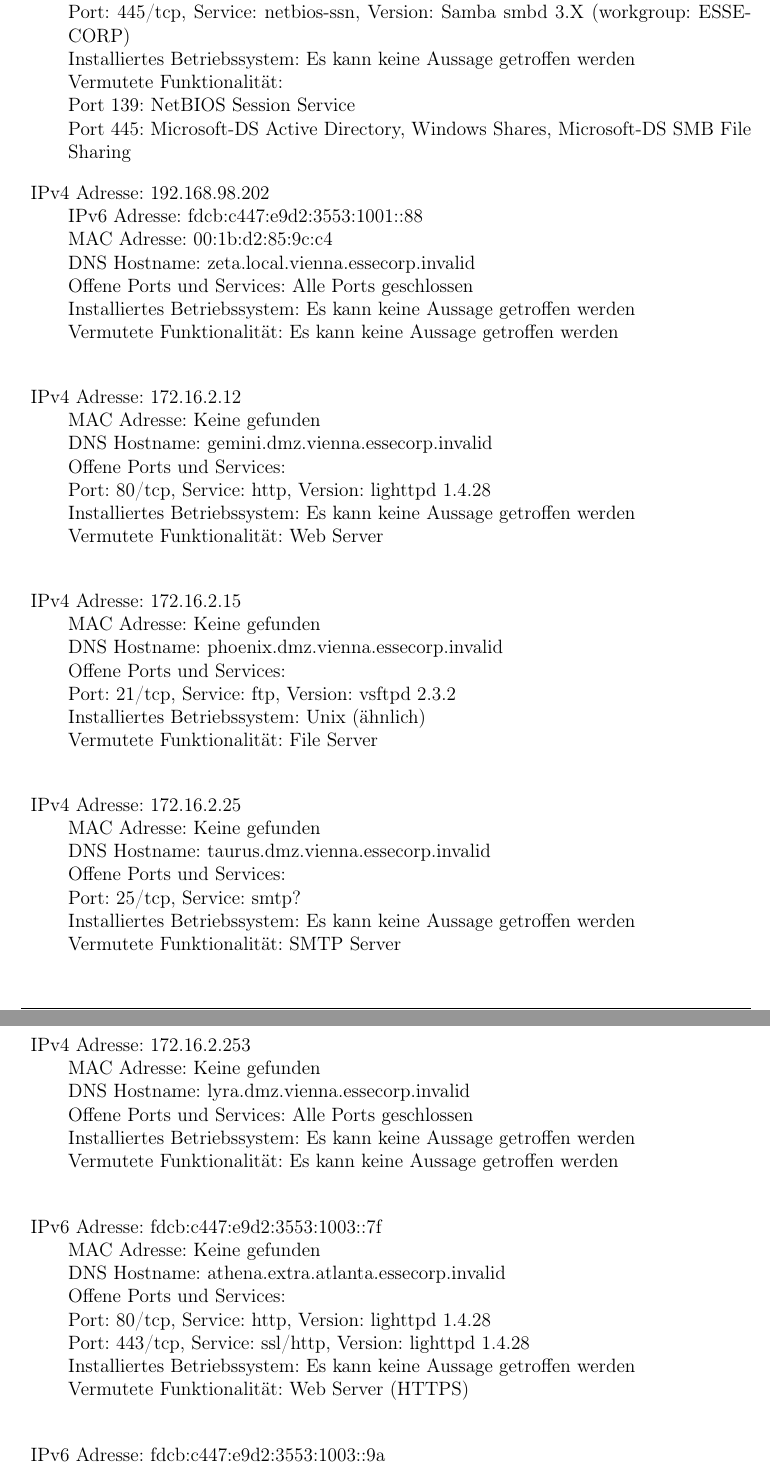
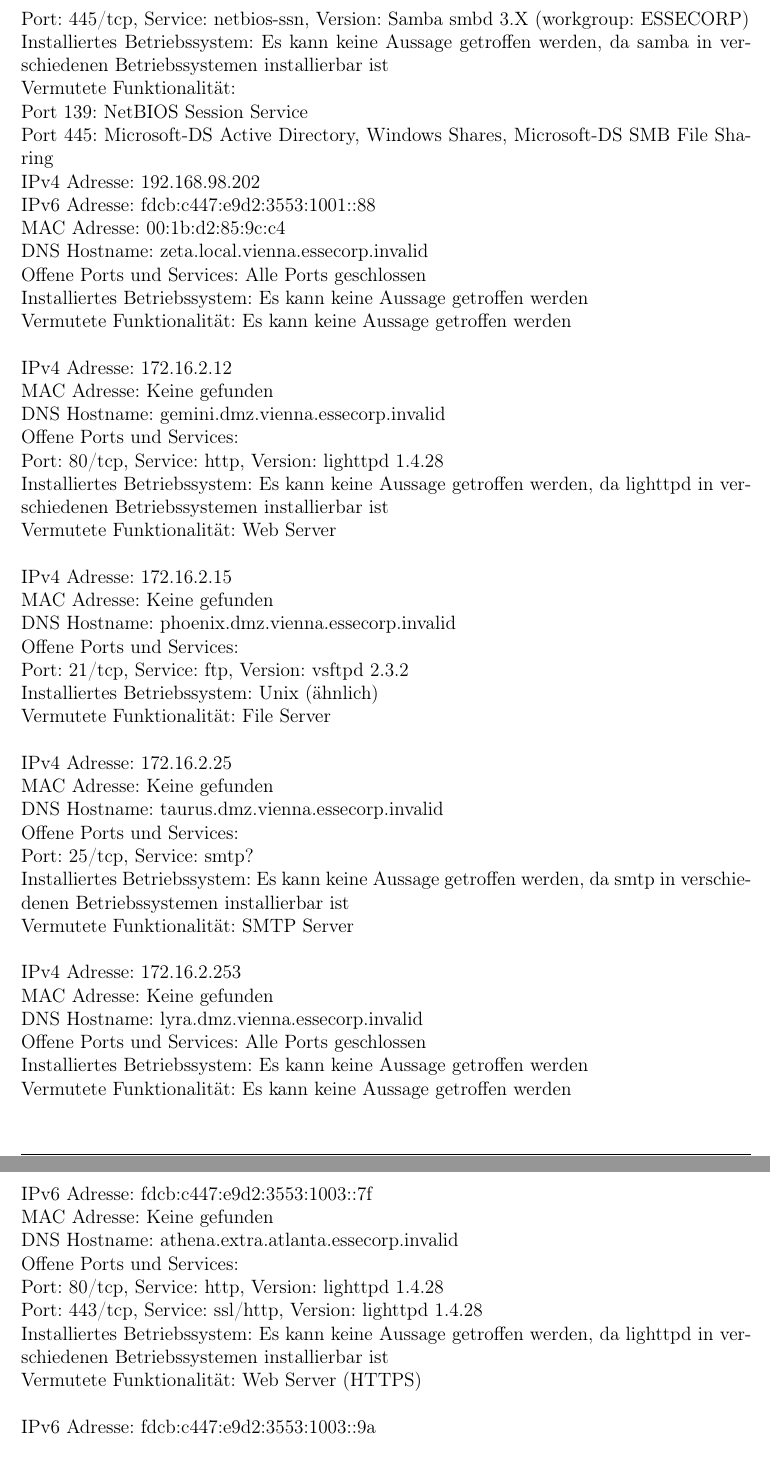
Before and after one commit to glueckself/sse4, a LaTeX document (lab1/protokoll/protokoll.tex): two parts of pages 6 and 7 of 12, joined at a grey line, cut so that both start at the same text. Compiled offline with pdfLaTeX.

Commit message:
fixed os data

```diff
--- a/lab1/protokoll/protokoll.tex
+++ b/lab1/protokoll/protokoll.tex
@@ -198,11 +196,11 @@
 Offene Ports und Services:\\
 Port: 139/tcp, Service: netbios-ssn, Version: Samba smbd 3.X (workgroup: ESSECORP)\\
 Port: 445/tcp, Service: netbios-ssn, Version: Samba smbd 3.X (workgroup: ESSECORP)\\
-Installiertes Betriebssystem: Es kann keine Aussage getroffen werden\\
+Installiertes Betriebssystem: Es kann keine Aussage getroffen werden, da samba in verschiedenen Betriebssystemen installierbar ist\\
 Vermutete Funktionalit"at:\\
 Port 139: NetBIOS Session Service\\
 Port 445: Microsoft-DS Active Directory, Windows Shares, Microsoft-DS SMB File Sharing
-\item
+\\
 IPv4 Adresse: 192.168.98.202\\
 IPv6 Adresse: fdcb:c447:e9d2:3553:1001::88\\
 MAC Adresse: 00:1b:d2:85:9c:c4\\
@@ -210,15 +208,15 @@
 Offene Ports und Services: Alle Ports geschlossen\\
 Installiertes Betriebssystem: Es kann keine Aussage getroffen werden\\
 Vermutete Funktionalit"at: Es kann keine Aussage getroffen werden\\
-\item
+\\
 IPv4 Adresse: 172.16.2.12\\
 MAC Adresse: Keine gefunden\\
 DNS Hostname: gemini.dmz.vienna.essecorp.invalid\\
 Offene Ports und Services:\\
 Port: 80/tcp, Service: http, Version: lighttpd 1.4.28\\
-Installiertes Betriebssystem: Es kann keine Aussage getroffen werden\\
+Installiertes Betriebssystem: Es kann keine Aussage getroffen werden, da lighttpd in verschiedenen Betriebssystemen installierbar ist\\
 Vermutete Funktionalit"at: Web Server\\
-\item
+\\
 IPv4 Adresse: 172.16.2.15\\
 MAC Adresse: Keine gefunden\\
 DNS Hostname: phoenix.dmz.vienna.essecorp.invalid\\
@@ -226,31 +224,31 @@
 Port: 21/tcp, Service: ftp, Version: vsftpd 2.3.2\\
 Installiertes Betriebssystem: Unix ("ahnlich)\\
 Vermutete Funktionalit"at: File Server\\
-\item
+\\
 IPv4 Adresse: 172.16.2.25\\
 MAC Adresse: Keine gefunden\\
 DNS Hostname: taurus.dmz.vienna.essecorp.invalid\\
 Offene Ports und Services:\\
 Port: 25/tcp, Service: smtp?\\
-Installiertes Betriebssystem: Es kann keine Aussage getroffen werden\\
+Installiertes Betriebssystem: Es kann keine Aussage getroffen werden, da smtp in verschiedenen Betriebssystemen installierbar ist\\
 Vermutete Funktionalit"at: SMTP Server\\
-\item
+\\
 IPv4 Adresse: 172.16.2.253\\
 MAC Adresse: Keine gefunden\\
 DNS Hostname: lyra.dmz.vienna.essecorp.invalid\\
 Offene Ports und Services: Alle Ports geschlossen\\
 Installiertes Betriebssystem: Es kann keine Aussage getroffen werden\\
 Vermutete Funktionalit"at: Es kann keine Aussage getroffen werden\\
-\item
+\\
 IPv6 Adresse: fdcb:c447:e9d2:3553:1003::7f\\
 MAC Adresse: Keine gefunden\\
 DNS Hostname: athena.extra.atlanta.essecorp.invalid\\
 Offene Ports und Services:\\
 Port: 80/tcp, Service: http, Version: lighttpd 1.4.28\\
 Port: 443/tcp, Service: ssl/http, Version: lighttpd 1.4.28\\
-Installiertes Betriebssystem: Es kann keine Aussage getroffen werden\\
+Installiertes Betriebssystem: Es kann keine Aussage getroffen werden, da lighttpd in verschiedenen Betriebssystemen installierbar ist\\
 Vermutete Funktionalit"at: Web Server (HTTPS)\\
-\item
+\\
 IPv6 Adresse: fdcb:c447:e9d2:3553:1003::9a\\
 MAC Adresse: Keine gefunden\\
 DNS Hostname: zeus.extra.atlanta.essecorp.invalid\\
```
Also changed, not shown: lab1/protokoll/protokoll.tex (34 more changed lines).
